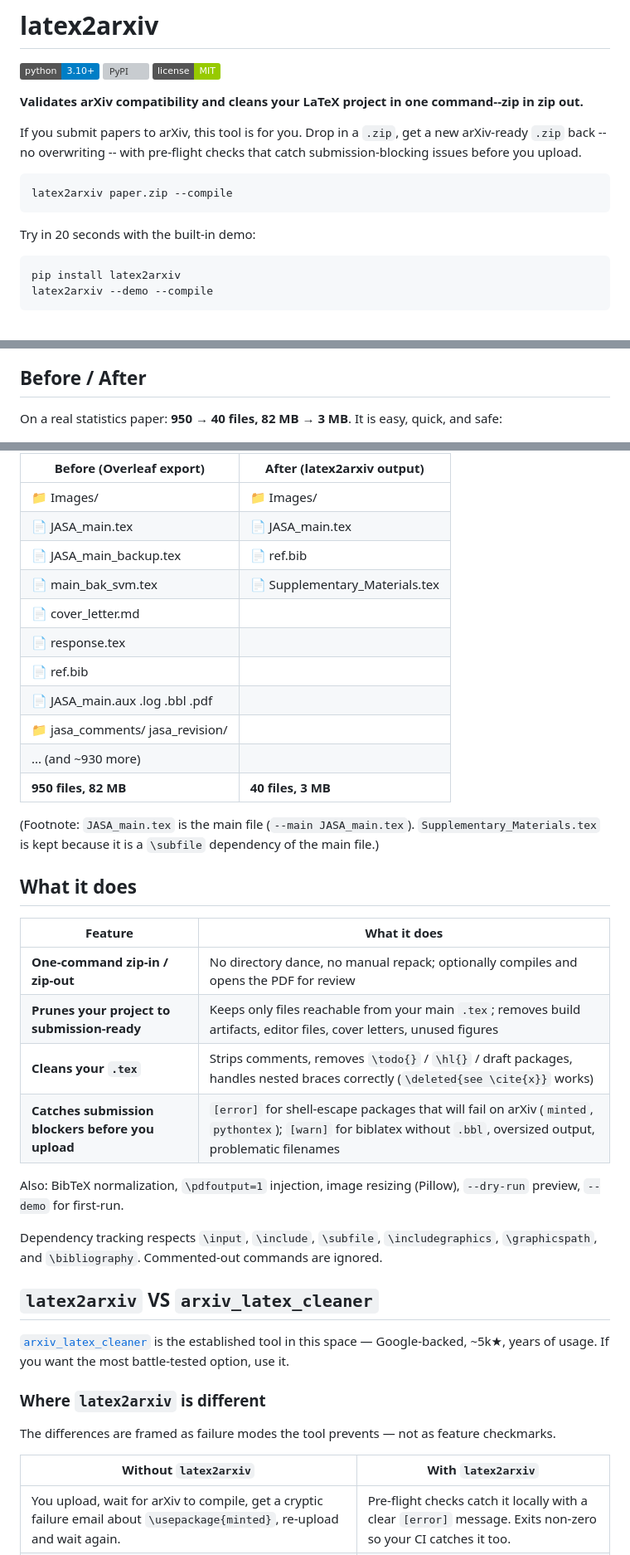
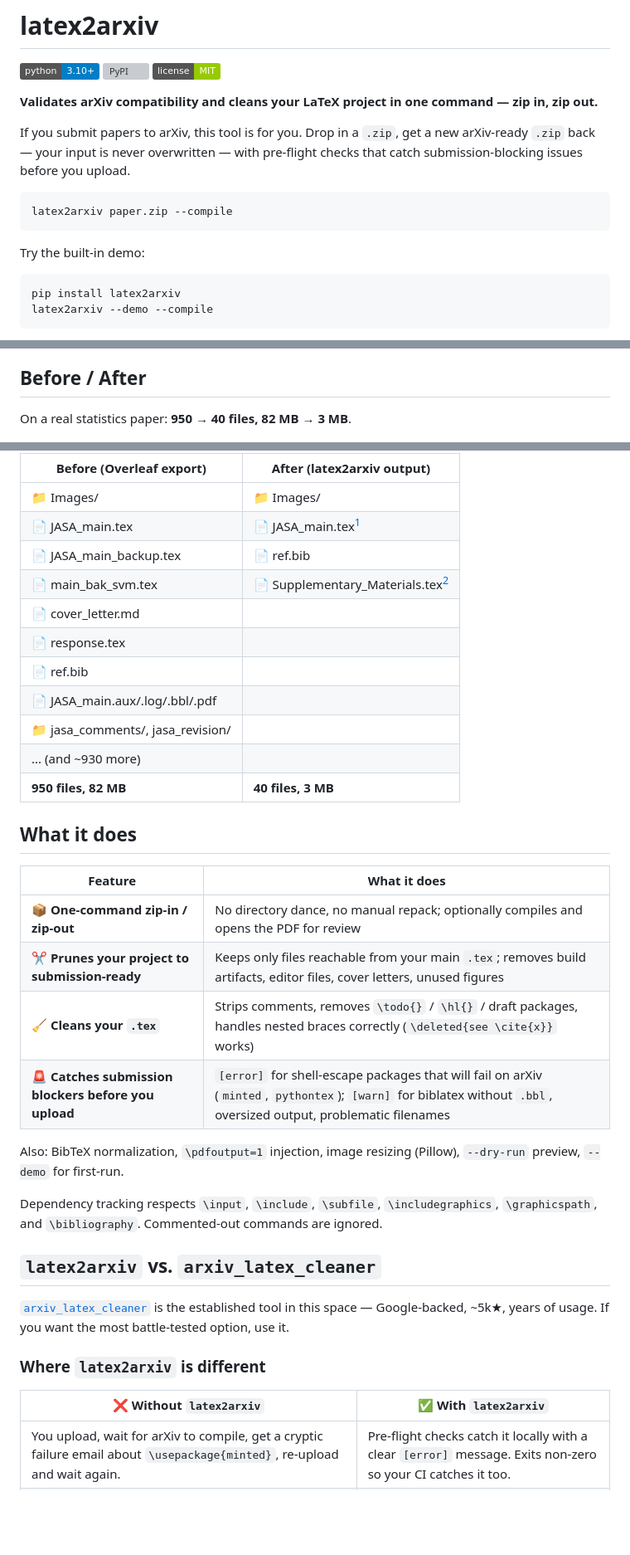
Before and after one commit to YuZh98/latex2arxiv, a Markdown page: README.md, 3 parts joined by grey strips. Shown at 83% size. Rendered like a GitHub page; badges without logos; blank space fills up the shorter version; grey boxes are pictures that could not be loaded.

Commit message:
docs: polish README (em-dashes, footnotes, emojis, ❌/✅ headers)

````diff
--- a/README.md
+++ b/README.md
@@ -4,15 +4,15 @@
 [![PyPI](https://img.shields.io/pypi/v/latex2arxiv.svg)](https://pypi.org/project/latex2arxiv/)
 [![License: MIT](https://img.shields.io/badge/license-MIT-green.svg)](LICENSE)
 
-**Validates arXiv compatibility and cleans your LaTeX project in one command--zip in zip out.**
+**Validates arXiv compatibility and cleans your LaTeX project in one command — zip in, zip out.**
 
-If you submit papers to arXiv, this tool is for you. Drop in a `.zip`, get a new arXiv-ready `.zip` back -- no overwriting -- with pre-flight checks that catch submission-blocking issues before you upload.
+If you submit papers to arXiv, this tool is for you. Drop in a `.zip`, get a new arXiv-ready `.zip` back — your input is never overwritten — with pre-flight checks that catch submission-blocking issues before you upload.
 
 ```bash
 latex2arxiv paper.zip --compile
 ```
 
-Try in 20 seconds with the built-in demo:
+Try the built-in demo:
 
 ```bash
 pip install latex2arxiv
@@ -25,48 +25,44 @@ This processes a bundled self-documenting paper and opens the cleaned PDF. The c
 
 ## Before / After
 
-On a real statistics paper: **950 → 40 files, 82 MB → 3 MB**. It is easy, quick, and safe:
+On a real statistics paper: **950 → 40 files, 82 MB → 3 MB**.
 
 <img src="docs/demo.gif" width="700" alt="latex2arxiv demo">
 
 | Before (Overleaf export) | After (latex2arxiv output) |
 |---|---|
 | 📁 Images/ | 📁 Images/ |
-| 📄 JASA_main.tex | 📄 JASA_main.tex |
+| 📄 JASA_main.tex | 📄 JASA_main.tex[^main] |
 | 📄 JASA_main_backup.tex | 📄 ref.bib |
-| 📄 main_bak_svm.tex | 📄 Supplementary_Materials.tex |
+| 📄 main_bak_svm.tex | 📄 Supplementary_Materials.tex[^supp] |
 | 📄 cover_letter.md | |
 | 📄 response.tex | |
 | 📄 ref.bib | |
-| 📄 JASA_main.aux  .log  .bbl  .pdf | |
-| 📁 jasa_comments/  jasa_revision/ | |
+| 📄 JASA_main.aux/.log/.bbl/.pdf | |
+| 📁 jasa_comments/, jasa_revision/ | |
 | ... (and ~930 more) | |
 | **950 files, 82 MB** | **40 files, 3 MB** |
-
-(Footnote: `JASA_main.tex` is the main file (`--main JASA_main.tex`). `Supplementary_Materials.tex` is kept because it is a `\subfile` dependency of the main file.)
 
 ## What it does
 
 | Feature | What it does |
 |---|---|
-| **One-command zip-in / zip-out** | No directory dance, no manual repack; optionally compiles and opens the PDF for review |
-| **Prunes your project to submission-ready** | Keeps only files reachable from your main `.tex`; removes build artifacts, editor files, cover letters, unused figures |
-| **Cleans your `.tex`** | Strips comments, removes `\todo{}` / `\hl{}` / draft packages, handles nested braces correctly (`\deleted{see \cite{x}}` works) |
-| **Catches submission blockers before you upload** | `[error]` for shell-escape packages that will fail on arXiv (`minted`, `pythontex`); `[warn]` for biblatex without `.bbl`, oversized output, problematic filenames |
+| 📦 **One-command zip-in / zip-out** | No directory dance, no manual repack; optionally compiles and opens the PDF for review |
+| ✂️ **Prunes your project to submission-ready** | Keeps only files reachable from your main `.tex`; removes build artifacts, editor files, cover letters, unused figures |
+| 🧹 **Cleans your `.tex`** | Strips comments, removes `\todo{}` / `\hl{}` / draft packages, handles nested braces correctly (`\deleted{see \cite{x}}` works) |
+| 🚨 **Catches submission blockers before you upload** | `[error]` for shell-escape packages that will fail on arXiv (`minted`, `pythontex`); `[warn]` for biblatex without `.bbl`, oversized output, problematic filenames |
 
 Also: BibTeX normalization, `\pdfoutput=1` injection, image resizing (Pillow), `--dry-run` preview, `--demo` for first-run.
 
 Dependency tracking respects `\input`, `\include`, `\subfile`, `\includegraphics`, `\graphicspath`, and `\bibliography`. Commented-out commands are ignored.
 
-## `latex2arxiv` VS `arxiv_latex_cleaner`
+## `latex2arxiv` vs. `arxiv_latex_cleaner`
 
 [`arxiv_latex_cleaner`](https://github.com/google-research/arxiv-latex-cleaner) is the established tool in this space — Google-backed, ~5k★, years of usage. If you want the most battle-tested option, use it.
 
 ### Where `latex2arxiv` is different
 
-The differences are framed as failure modes the tool prevents — not as feature checkmarks.
-
-| Without `latex2arxiv` | With `latex2arxiv` |
+| ❌ Without `latex2arxiv` | ✅ With `latex2arxiv` |
 |---|---|
 | You upload, wait for arXiv to compile, get a cryptic failure email about `\usepackage{minted}`, re-upload and wait again. | Pre-flight checks catch it locally with a clear `[error]` message. Exits non-zero so your CI catches it too. |
 | `arxiv_latex_cleaner` cleans into a directory — you still figure out what to zip, hope you didn't miss a `.bbl`. | The output *is* the file you upload. Nothing to figure out. |
````
Also changed, not shown: other parts of README.md (+5 -2 lines).
